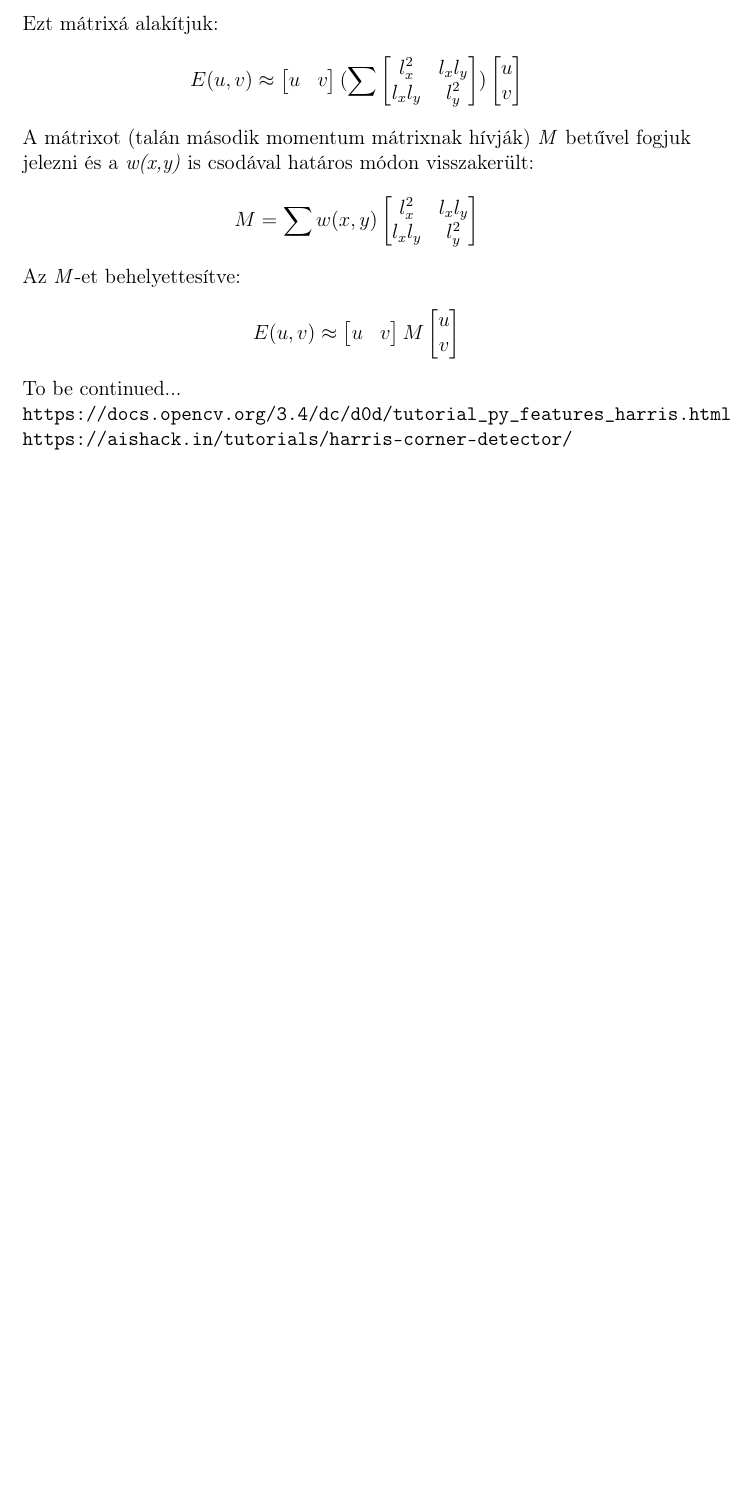
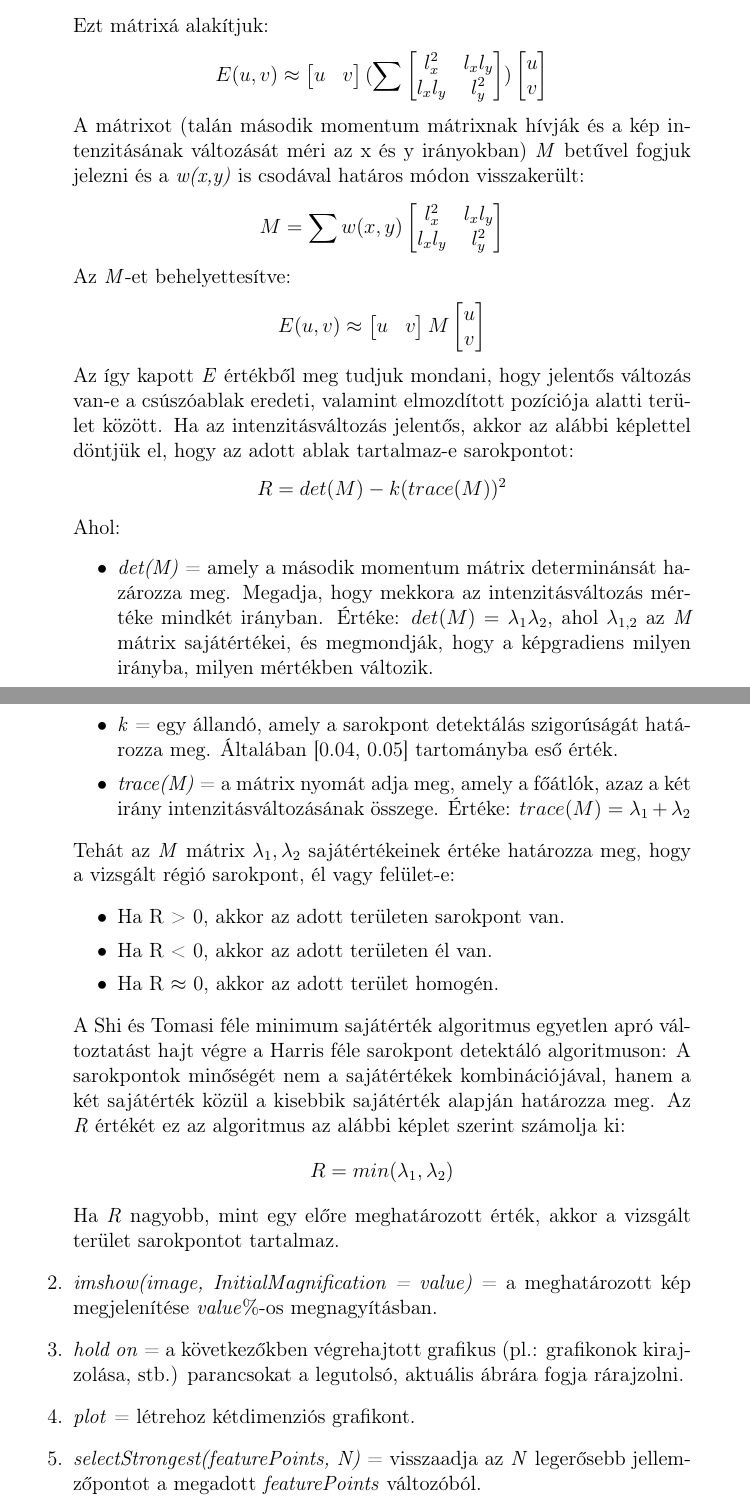
Before and after one commit to Pekkmen/DSO, a LaTeX document (documentation.tex): part of page 7 of 8 before the commit and two parts of pages 7 and 8 of 9 after it, the two joined at a grey line, cut so that both start at the same text, the shorter picture padded with empty space. Compiled offline with pdfLaTeX.

Commit message:
Finished Shi and Tomasi corner detection

```diff
--- a/documentation.tex
+++ b/documentation.tex
@@ -88,13 +87,34 @@
                     \[E(u,v) \approx \sum_{x,y}u^2l_x^2 + 2uvl_xl_y + v^2l_y^2\]
                     Ezt mátrixá alakítjuk:
                     \[E(u,v) \approx \begin{bmatrix} u & v \end{bmatrix} (\sum \begin{bmatrix} l_x^2 & l_xl_y \\ l_xl_y & l_y^2 \end{bmatrix}) \begin{bmatrix} u \\ v \end{bmatrix}\]
-                A mátrixot (talán második momentum mátrixnak hívják) \textit{M} betűvel fogjuk jelezni és a \textit{w(x,y)} is csodával határos módon visszakerült:
+                    A mátrixot (talán második momentum mátrixnak hívják és a kép intenzitásának változását méri az x és y irányokban) \textit{M} betűvel fogjuk jelezni és a \textit{w(x,y)} is csodával határos módon visszakerült:
                     \[M = \sum w(x,y)\begin{bmatrix} l_x^2 & l_xl_y \\ l_xl_y & l_y^2 \end{bmatrix}\]
                     Az \textit{M}-et behelyettesítve:
                     \[E(u,v) \approx \begin{bmatrix} u & v \end{bmatrix} M \begin{bmatrix} u \\ v \end{bmatrix}\]
-                To be continued...\\
-                \texttt{https://docs.opencv.org/3.4/dc/d0d/tutorial\_py\_features\_harris.html}\\
-                \texttt{https://aishack.in/tutorials/harris-corner-detector/}
+                    Az így kapott \textit{E} értékből meg tudjuk mondani, hogy jelentős változás van-e a csúszóablak eredeti, valamint elmozdított pozíciója alatti terület között. Ha az intenzitásváltozás jelentős, akkor az alábbi képlettel döntjük el, hogy az adott ablak tartalmaz-e sarokpontot:
+                    \[R = det(M) - k(trace(M))^2\]
+                    Ahol:
+                    \begin{itemize}
+                        \item \textit{det(M)} = amely a második momentum mátrix determinánsát hazározza meg. Megadja, hogy mekkora az intenzitásváltozás mértéke mindkét irányban. Értéke: \textit{$det(M) = \lambda_1\lambda_2$}, ahol $\lambda_{1,2}$ az \textit{M} mátrix sajátértékei, és megmondják, hogy a képgradiens milyen irányba, milyen mértékben változik.
+                        \item \textit{k} = egy állandó, amely a sarokpont detektálás szigorúságát határozza meg. Általában [0.04, 0.05] tartományba eső érték.
+                        \item \textit{trace(M)} = a mátrix nyomát adja meg, amely a főátlók, azaz a két irány intenzitásváltozásának összege. Értéke: \textit{$trace(M) = \lambda_1 + \lambda_2$}
+                    \end{itemize}
+                    Tehát az \textit{M} mátrix \textit{$\lambda_1, \lambda_2$} sajátértékeinek értéke határozza meg, hogy a vizsgált régió sarokpont, él vagy felület-e:
+                    \begin{itemize}
+                        \item Ha R > 0, akkor az adott területen sarokpont van.
+                        \item Ha R < 0, akkor az adott területen él van.
+                        \item Ha R $\approx$ 0, akkor az adott terület homogén.
+                    \end{itemize}
+
+                    A Shi és Tomasi féle minimum sajátérték algoritmus egyetlen apró változtatást hajt végre a Harris féle sarokpont detektáló algoritmuson: A sarokpontok minőségét nem a sajátértékek kombinációjával, hanem a két sajátérték közül a kisebbik sajátérték alapján határozza meg. Az \textit{R} értékét ez az algoritmus az alábbi képlet szerint számolja ki:
+                    \[R = min(\lambda_1, \lambda_2)\]
+                    Ha \textit{R} nagyobb, mint egy előre meghatározott érték, akkor a vizsgált terület sarokpontot tartalmaz.
+                    \item \textit{imshow(image, InitialMagnification = value)} = a meghatározott kép megjelenítése \textit{value}\%-os megnagyításban.
+                    \item \textit{hold on} = a következőkben végrehajtott grafikus (pl.: grafikonok kirajzolása, stb.) parancsokat a legutolsó, aktuális ábrára fogja rárajzolni.
+                    \item \textit{plot} = létrehoz kétdimenziós grafikont.
+                    \item \textit{selectStrongest(featurePoints, N)} = visszaadja az \textit{N} legerősebb jellemzőpontot a megadott \textit{featurePoints} változóból.
+                \end{enumerate}
+
     \chapter{Forrás}
         \begin{itemize}
             \item https://www.mathworks.com/help/vision/ug/structure-from-motion-from-two-views.html
```
Also changed, not shown: documentation.pdf, documentation.tex (1 more changed lines). Lines whose indentation alone changed are shown as unchanged.
